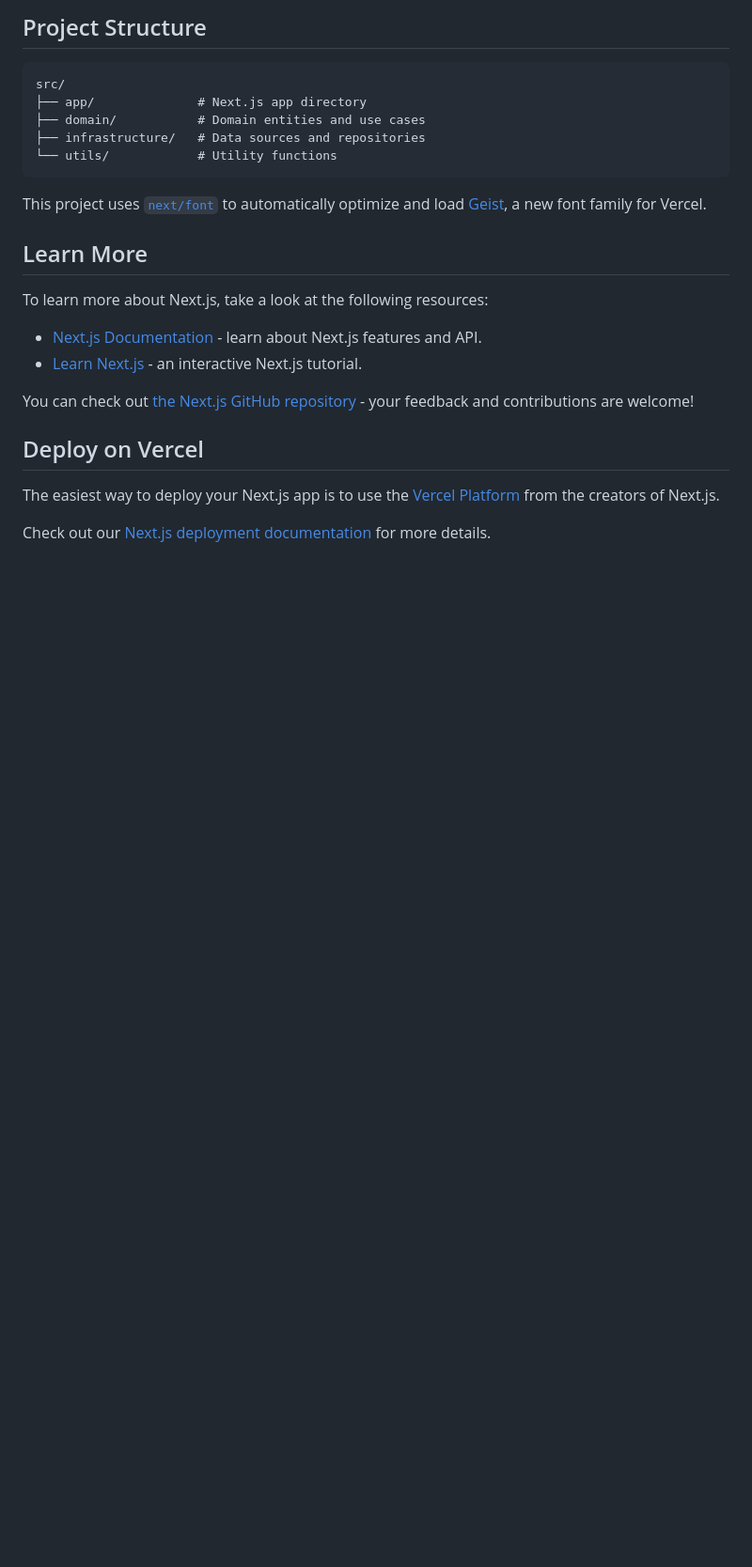
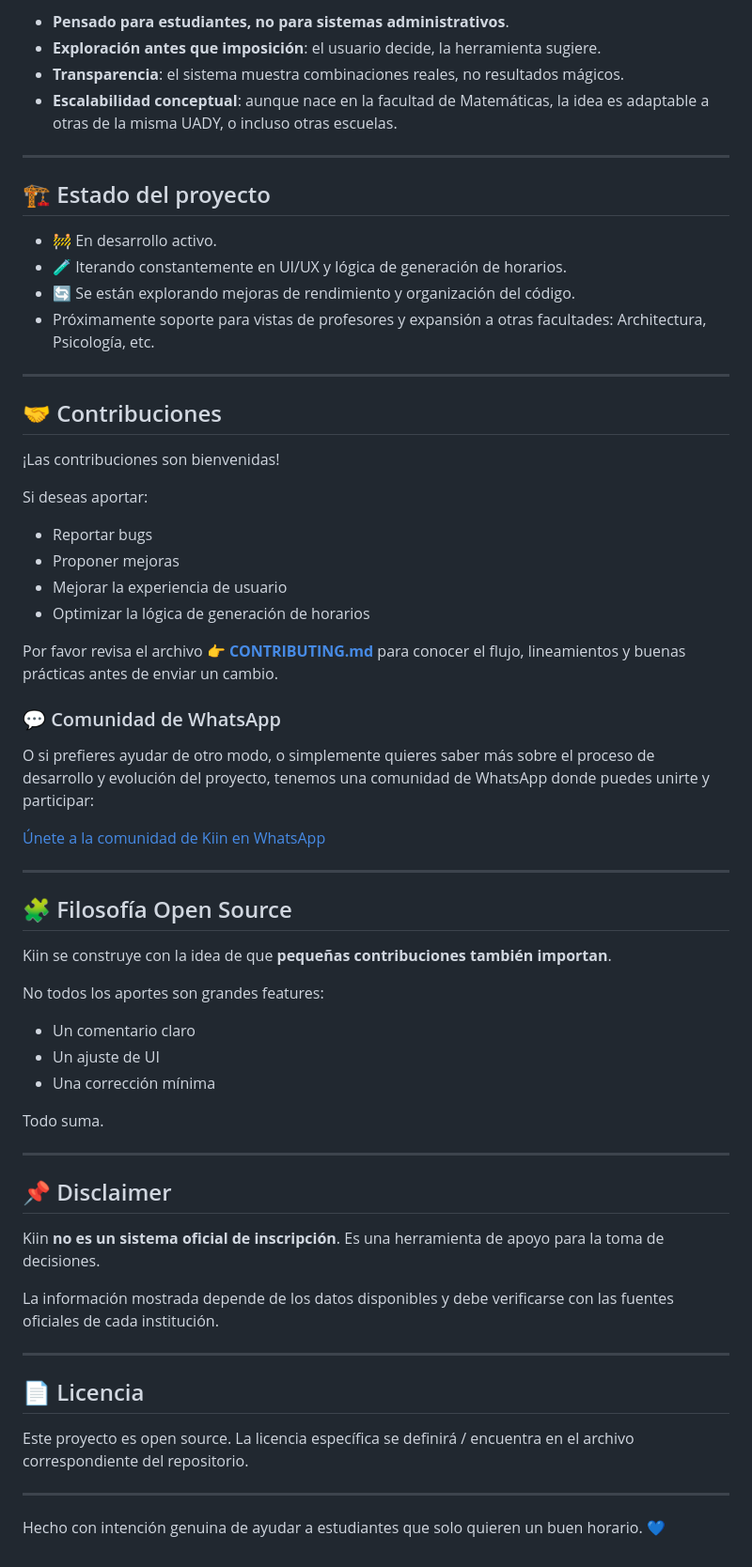
Before and after one commit to iKinoo/Kiin, a Markdown page: README.md, the part around the change printed below. Shown: that part at 94% size. Rendered like a GitHub page; blank space fills up the shorter version.

````diff
--- a/README.md
+++ b/README.md
@@ -70,27 +53,69 @@ If you need access to Google Calendar integration for testing, please contact th
 
-## Project Structure
+* **Pensado para estudiantes, no para sistemas administrativos**.
+* **Exploración antes que imposición**: el usuario decide, la herramienta sugiere.
+* **Transparencia**: el sistema muestra combinaciones reales, no resultados mágicos.
+* **Escalabilidad conceptual**: aunque nace en la facultad de Matemáticas, la idea es adaptable a otras de la misma UADY, o incluso otras escuelas.
 
-```
-src/
-├── app/              # Next.js app directory
-├── domain/           # Domain entities and use cases
-├── infrastructure/   # Data sources and repositories
-└── utils/            # Utility functions
-```
+---
 
-This project uses [`next/font`](https://nextjs.org/docs/app/building-your-application/optimizing/fonts) to automatically optimize and load [Geist](https://vercel.com/font), a new font family for Vercel.
+## 🏗️ Estado del proyecto
 
-## Learn More
+* 🚧 En desarrollo activo.
+* 🧪 Iterando constantemente en UI/UX y lógica de generación de horarios.
+* 🔄 Se están explorando mejoras de rendimiento y organización del código.
+* Próximamente soporte para vistas de profesores y expansión a otras facultades: Architectura, Psicología, etc.
 
-To learn more about Next.js, take a look at the following resources:
 
-- [Next.js Documentation](https://nextjs.org/docs) - learn about Next.js features and API.
-- [Learn Next.js](https://nextjs.org/learn) - an interactive Next.js tutorial.
 
-You can check out [the Next.js GitHub repository](https://github.com/vercel/next.js) - your feedback and contributions are welcome!
 
-## Deploy on Vercel
+---
 
-The easiest way to deploy your Next.js app is to use the [Vercel Platform](https://vercel.com/new?utm_medium=default-template&filter=next.js&utm_source=create-next-app&utm_campaign=create-next-app-readme) from the creators of Next.js.
+## 🤝 Contribuciones
 
-Check out our [Next.js deployment documentation](https://nextjs.org/docs/app/building-your-application/deploying) for more details.
+¡Las contribuciones son bienvenidas!
+
+Si deseas aportar:
+
+* Reportar bugs
+* Proponer mejoras
+* Mejorar la experiencia de usuario
+* Optimizar la lógica de generación de horarios
+
+Por favor revisa el archivo 👉 **[CONTRIBUTING.md](./CONTRIBUTING.md)** para conocer el flujo, lineamientos y buenas prácticas antes de enviar un cambio.
+
+### 💬 Comunidad de WhatsApp
+O si prefieres ayudar de otro modo, o simplemente quieres saber más sobre el proceso de desarrollo y evolución del proyecto, tenemos una comunidad de WhatsApp donde puedes unirte y participar:
+
+[Únete a la comunidad de Kiin en WhatsApp](https://chat.whatsapp.com/EAGpgELClp5LodalNNOvqq)
+
+---
+
+## 🧩 Filosofía Open Source
+
+Kiin se construye con la idea de que **pequeñas contribuciones también importan**.
+
+No todos los aportes son grandes features:
+
+* Un comentario claro
+* Un ajuste de UI
+* Una corrección mínima
+
+Todo suma.
+
+---
+
+## 📌 Disclaimer
+
+Kiin **no es un sistema oficial de inscripción**. Es una herramienta de apoyo para la toma de decisiones.
+
+La información mostrada depende de los datos disponibles y debe verificarse con las fuentes oficiales de cada institución.
+
+---
+
+## 📄 Licencia
+
+Este proyecto es open source. La licencia específica se definirá / encuentra en el archivo correspondiente del repositorio.
+
+---
+
+Hecho con intención genuina de ayudar a estudiantes que solo quieren un buen horario. 💙
````
Also changed, not shown: other parts of README.md (+30 -47 lines), image-1.png (added).
